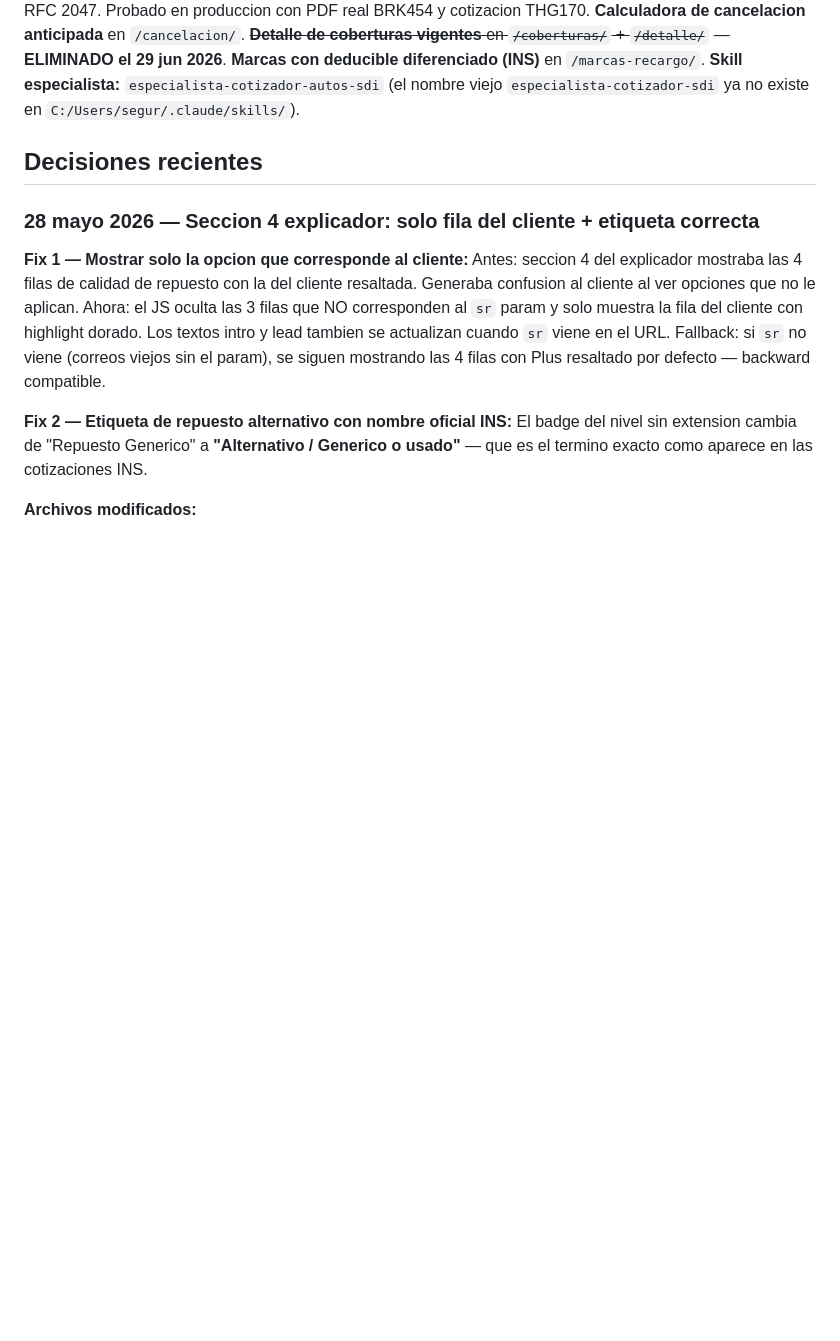
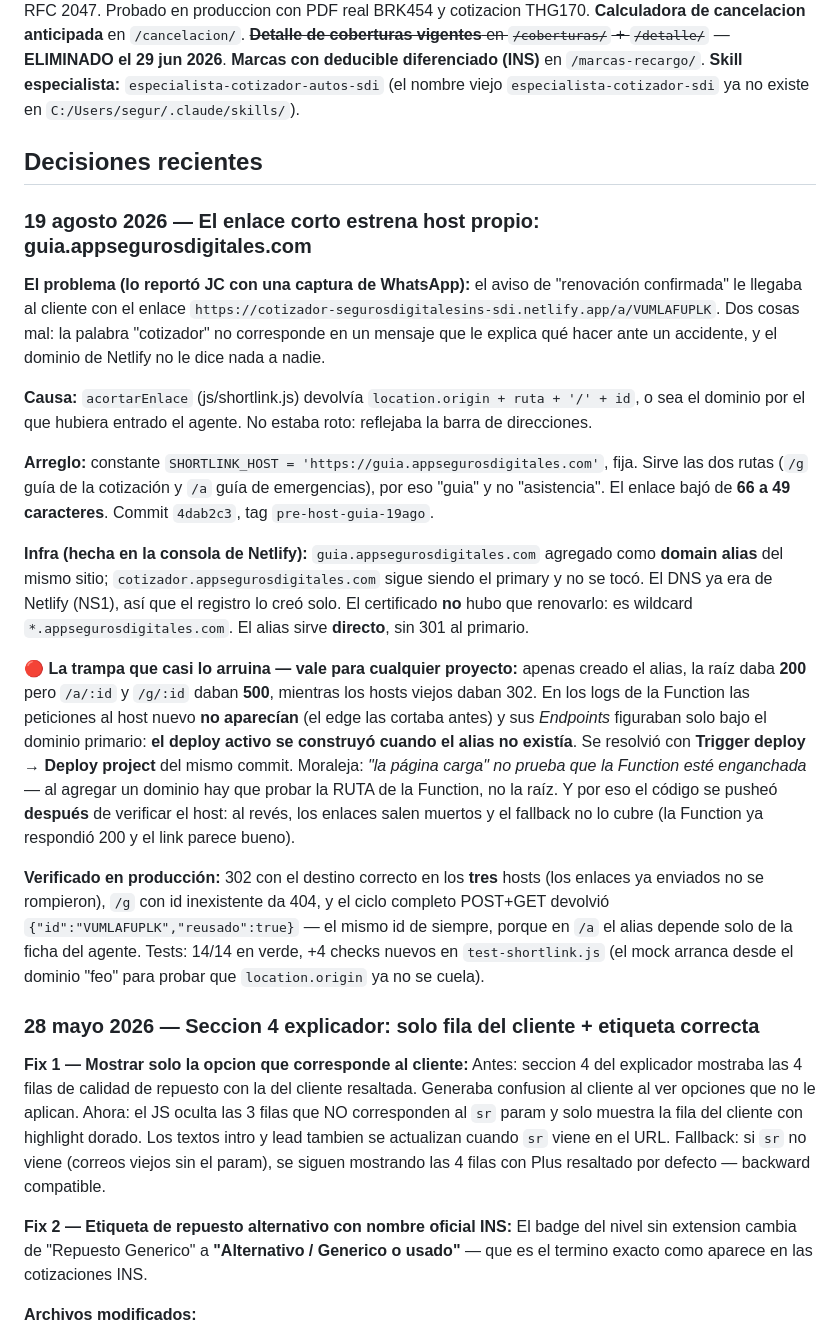
Before and after one commit to jhernandez-vibecode/COTIZADOR-AUTOS, a Markdown page: SKILL_COTIZADOR_SDI.md, the part around the change. Drawn GitHub-style; blank space fills up the shorter version.

Commit message:
docs: checkpoint del host propio del enlace corto + la trampa del alias sin redeploy
Deja anotado lo que costo descubrir: un domain alias recien creado sirve los
estaticos (200 en la raiz) pero NO tiene enganchada la Netlify Function hasta
que se redespliega — /a/:id daba 500 en el host nuevo y 302 en los viejos, y
las peticiones ni aparecian en el log de la Function. Se arregla con Trigger
deploy del mismo commit.

Co-Authored-By: Claude Opus 5 <noreply@anthropic.com>

```diff
--- a/SKILL_COTIZADOR_SDI.md
+++ b/SKILL_COTIZADOR_SDI.md
@@ -338,6 +338,50 @@ ya no existe en `C:/Users/segur/.claude/skills/`).
 
 ## Decisiones recientes
 
+### 19 agosto 2026 — El enlace corto estrena host propio: guia.appsegurosdigitales.com
+
+**El problema (lo reportó JC con una captura de WhatsApp):** el aviso de
+"renovación confirmada" le llegaba al cliente con el enlace
+`https://cotizador-segurosdigitalesins-sdi.netlify.app/a/VUMLAFUPLK`. Dos
+cosas mal: la palabra "cotizador" no corresponde en un mensaje que le explica
+qué hacer ante un accidente, y el dominio de Netlify no le dice nada a nadie.
+
+**Causa:** `acortarEnlace` (js/shortlink.js) devolvía
+`location.origin + ruta + '/' + id`, o sea el dominio por el que hubiera
+entrado el agente. No estaba roto: reflejaba la barra de direcciones.
+
+**Arreglo:** constante `SHORTLINK_HOST = 'https://guia.appsegurosdigitales.com'`,
+fija. Sirve las dos rutas (`/g` guía de la cotización y `/a` guía de
+emergencias), por eso "guia" y no "asistencia". El enlace bajó de **66 a 49
+caracteres**. Commit `4dab2c3`, tag `pre-host-guia-19ago`.
+
+**Infra (hecha en la consola de Netlify):** `guia.appsegurosdigitales.com`
+agregado como **domain alias** del mismo sitio; `cotizador.appsegurosdigitales.com`
+sigue siendo el primary y no se tocó. El DNS ya era de Netlify (NS1), así que
+el registro lo creó solo. El certificado **no** hubo que renovarlo: es wildcard
+`*.appsegurosdigitales.com`. El alias sirve **directo**, sin 301 al primario.
+
+**🔴 La trampa que casi lo arruina — vale para cualquier proyecto:** apenas
+creado el alias, la raíz daba **200** pero `/a/:id` y `/g/:id` daban **500**,
+mientras los hosts viejos daban 302. En los logs de la Function las peticiones
+al host nuevo **no aparecían** (el edge las cortaba antes) y sus *Endpoints*
+figuraban solo bajo el dominio primario: **el deploy activo se construyó
+cuando el alias no existía**. Se resolvió con **Trigger deploy → Deploy
+project** del mismo commit. Moraleja: *"la página carga" no prueba que la
+Function esté enganchada* — al agregar un dominio hay que probar la RUTA de la
+Function, no la raíz. Y por eso el código se pusheó **después** de verificar
+el host: al revés, los enlaces salen muertos y el fallback no lo cubre (la
+Function ya respondió 200 y el link parece bueno).
+
+**Verificado en producción:** 302 con el destino correcto en los **tres** hosts
+(los enlaces ya enviados no se rompieron), `/g` con id inexistente da 404, y el
+ciclo completo POST+GET devolvió `{"id":"VUMLAFUPLK","reusado":true}` — el
+mismo id de siempre, porque en `/a` el alias depende solo de la ficha del
+agente. Tests: 14/14 en verde, +4 checks nuevos en `test-shortlink.js` (el mock
+arranca desde el dominio "feo" para probar que `location.origin` ya no se
+cuela).
+
+
 ### 28 mayo 2026 — Seccion 4 explicador: solo fila del cliente + etiqueta correcta
 
 **Fix 1 — Mostrar solo la opcion que corresponde al cliente:**
```
